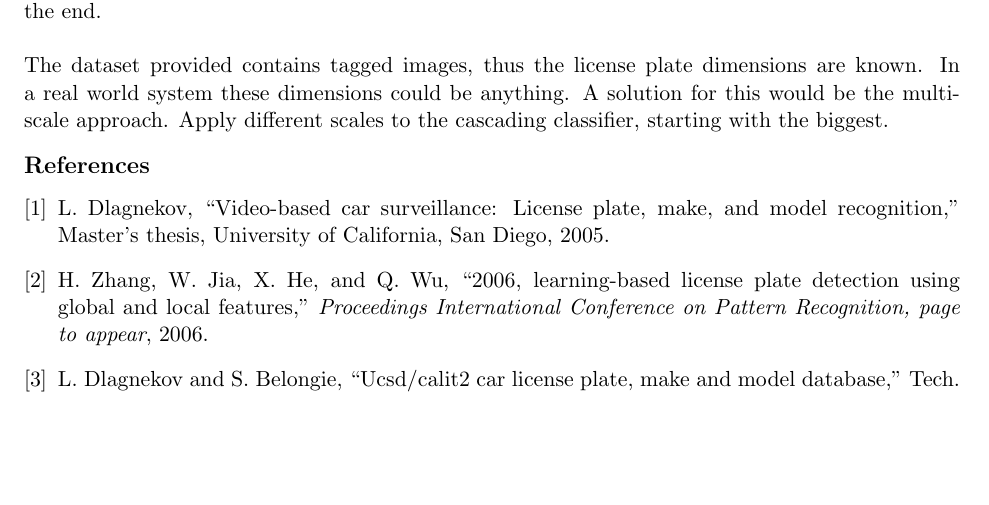
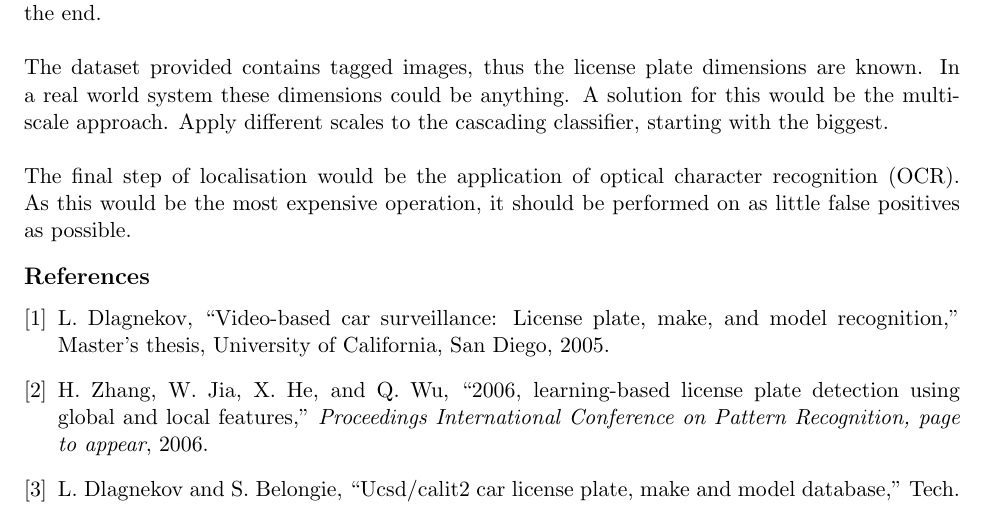
Before and after one commit to Error323/locatemyplate, a LaTeX document (docs/report/report.tex): part of page 6 of 7, cut so that both start at the same text, the shorter picture padded with empty space. Compiled offline with pdfLaTeX.

Commit message:
report: restored OCR in future section

```diff
--- a/docs/report/report.tex
+++ b/docs/report/report.tex
@@ -272,7 +272,10 @@ to compute and should therefore be used in the layers near the end. \\\\
 The dataset provided contains tagged images, thus the license plate dimensions
 are known. In a real world system these dimensions could be anything. A
 solution for this would be the multiscale approach. Apply different scales to
-the cascading classifier, starting with the biggest.
+the cascading classifier, starting with the biggest.\\\\
+The final step of localisation would be the application of optical character
+recognition (OCR). As this would be the most expensive operation, it should be
+performed on as little false positives as possible.
 
 \renewcommand\bibname{References}
 \bibliography{references}
```
